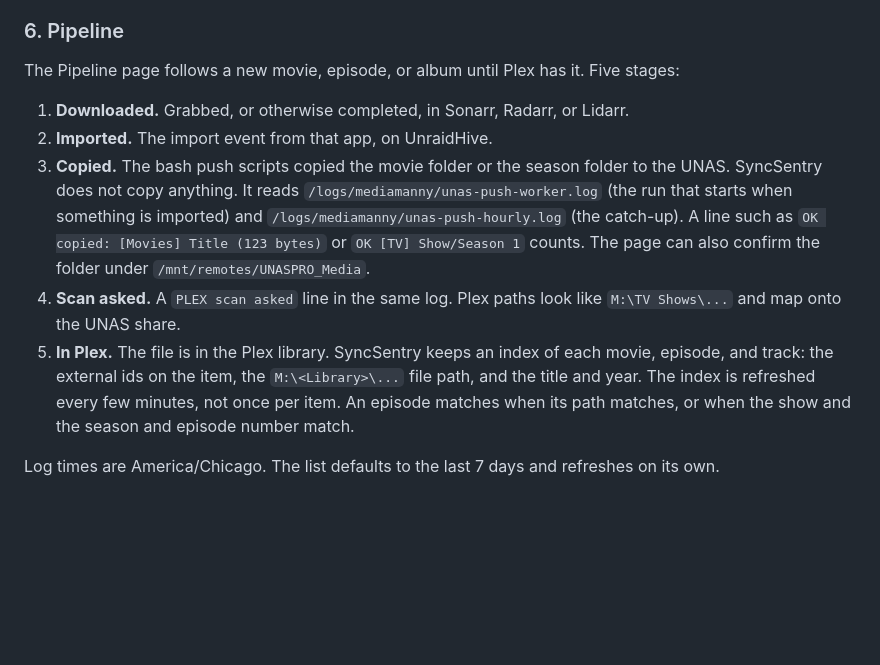
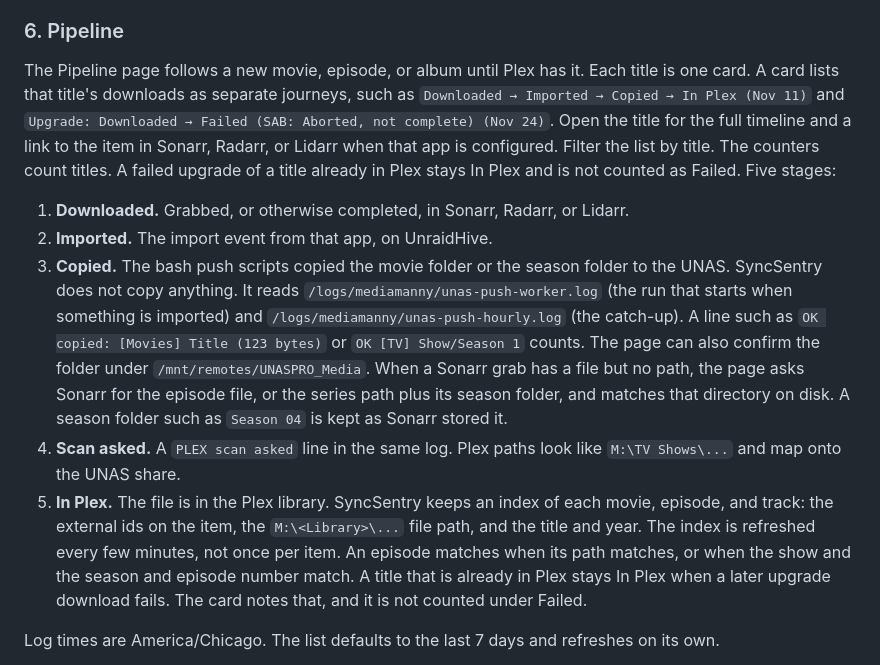
Before and after one commit to 007darkmatter5/syncsentry, a Markdown page: README.md, the part around one of its changes. Rendered like a GitHub page; blank space fills up the shorter version.

```diff
--- a/README.md
+++ b/README.md
@@ -115,13 +115,13 @@ An RC job is a saved `copy` or `sync` with a source, a destination, and optional
 
 ### 6. Pipeline
 
-The Pipeline page follows a new movie, episode, or album until Plex has it. Five stages:
+The Pipeline page follows a new movie, episode, or album until Plex has it. Each title is one card. A card lists that title's downloads as separate journeys, such as `Downloaded → Imported → Copied → In Plex (Nov 11)` and `Upgrade: Downloaded → Failed (SAB: Aborted, not complete) (Nov 24)`. Open the title for the full timeline and a link to the item in Sonarr, Radarr, or Lidarr when that app is configured. Filter the list by title. The counters count titles. A failed upgrade of a title already in Plex stays In Plex and is not counted as Failed. Five stages:
 
 1. **Downloaded.** Grabbed, or otherwise completed, in Sonarr, Radarr, or Lidarr.
 2. **Imported.** The import event from that app, on UnraidHive.
-3. **Copied.** The bash push scripts copied the movie folder or the season folder to the UNAS. SyncSentry does not copy anything. It reads `/logs/mediamanny/unas-push-worker.log` (the run that starts when something is imported) and `/logs/mediamanny/unas-push-hourly.log` (the catch-up). A line such as `OK copied: [Movies] Title (123 bytes)` or `OK [TV] Show/Season 1` counts. The page can also confirm the folder under `/mnt/remotes/UNASPRO_Media`.
+3. **Copied.** The bash push scripts copied the movie folder or the season folder to the UNAS. SyncSentry does not copy anything. It reads `/logs/mediamanny/unas-push-worker.log` (the run that starts when something is imported) and `/logs/mediamanny/unas-push-hourly.log` (the catch-up). A line such as `OK copied: [Movies] Title (123 bytes)` or `OK [TV] Show/Season 1` counts. The page can also confirm the folder under `/mnt/remotes/UNASPRO_Media`. When a Sonarr grab has a file but no path, the page asks Sonarr for the episode file, or the series path plus its season folder, and matches that directory on disk. A season folder such as `Season 04` is kept as Sonarr stored it.
 4. **Scan asked.** A `PLEX scan asked` line in the same log. Plex paths look like `M:\TV Shows\...` and map onto the UNAS share.
-5. **In Plex.** The file is in the Plex library. SyncSentry keeps an index of each movie, episode, and track: the external ids on the item, the `M:\<Library>\...` file path, and the title and year. The index is refreshed every few minutes, not once per item. An episode matches when its path matches, or when the show and the season and episode number match.
+5. **In Plex.** The file is in the Plex library. SyncSentry keeps an index of each movie, episode, and track: the external ids on the item, the `M:\<Library>\...` file path, and the title and year. The index is refreshed every few minutes, not once per item. An episode matches when its path matches, or when the show and the season and episode number match. A title that is already in Plex stays In Plex when a later upgrade download fails. The card notes that, and it is not counted under Failed.
 
 Log times are America/Chicago. The list defaults to the last 7 days and refreshes on its own.
 
```
Also changed, not shown: other parts of README.md (+2 -0 lines), docs/images/screenshots/pipeline-detail.png (added), docs/images/screenshots/pipeline-items.png, docs/images/screenshots/pipeline.png, 11 other files.
